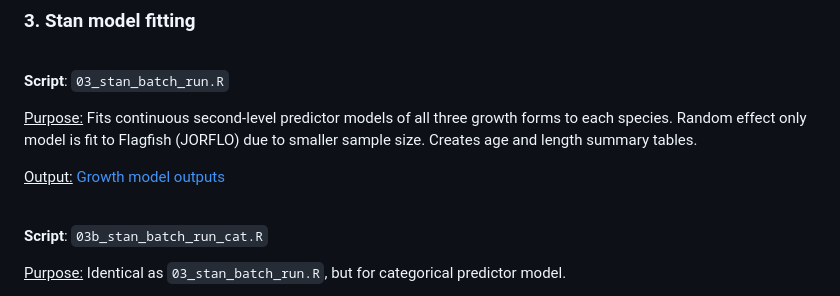
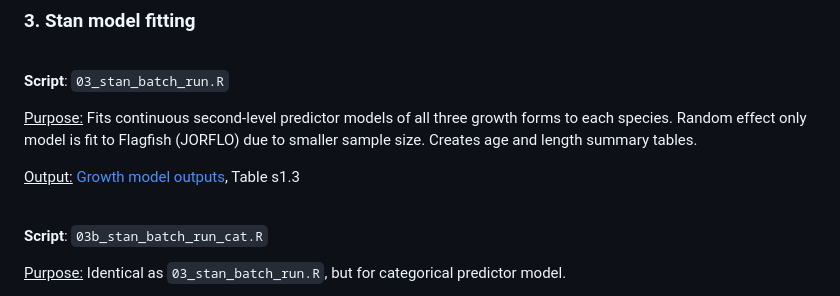
Before and after one commit to williamkannis/stacked_growth_modelling, a Markdown page: README.md, the part around the change. Drawn GitHub-style.

Commit message:
add new table name to readme

````diff
--- a/README.md
+++ b/README.md
@@ -176,7 +176,7 @@ Figure 2
 three growth forms to each species. Random effect only model is fit to Flagfish
 (JORFLO) due to smaller sample size. Creates age and length summary tables.
 
-<ins>Output:</ins> [Growth model outputs](#growth-model-outputs)
+<ins>Output:</ins> [Growth model outputs](#growth-model-outputs), Table s1.3
 
 <br>**Script**: ```03b_stan_batch_run_cat.R```
 
````
